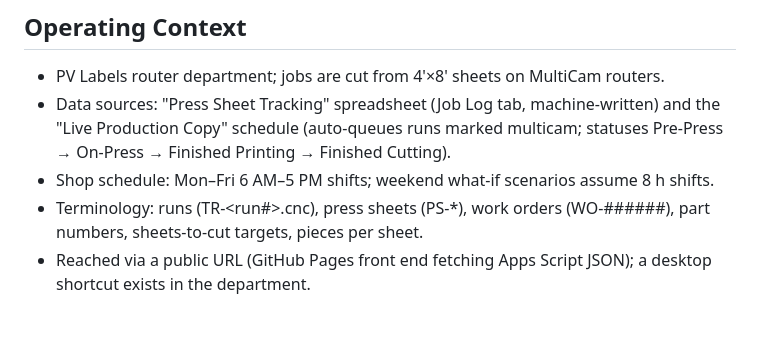
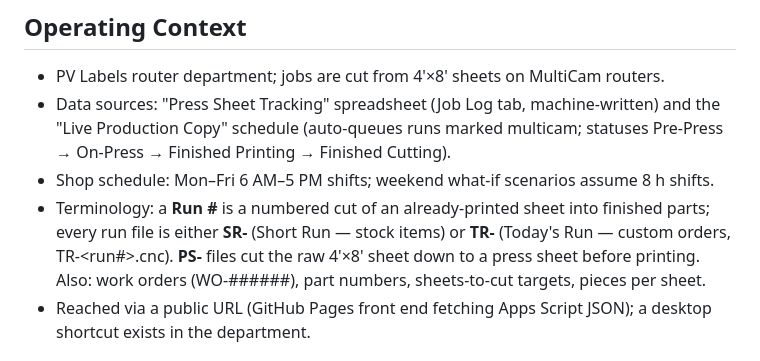
Before and after one commit to pvlabels/Router-Department-Tracking, a Markdown page: PRODUCT.md, the part around the change. GitHub-like rendering; blank space fills up the shorter version.

Commit message:
PRODUCT.md: correct run terminology — SR-/TR- are Run # sub-types
Co-Authored-By: Claude Fable 5 <noreply@anthropic.com>

```diff
--- a/PRODUCT.md
+++ b/PRODUCT.md
@@ -31,7 +31,7 @@ Zero manual data entry. Everything derives from two sources the department alrea
 - PV Labels router department; jobs are cut from 4'×8' sheets on MultiCam routers.
 - Data sources: "Press Sheet Tracking" spreadsheet (Job Log tab, machine-written) and the "Live Production Copy" schedule (auto-queues runs marked multicam; statuses Pre-Press → On-Press → Finished Printing → Finished Cutting).
 - Shop schedule: Mon–Fri 6 AM–5 PM shifts; weekend what-if scenarios assume 8 h shifts.
-- Terminology: runs (TR-<run#>.cnc), press sheets (PS-*), work orders (WO-######), part numbers, sheets-to-cut targets, pieces per sheet.
+- Terminology: a **Run #** is a numbered cut of an already-printed sheet into finished parts; every run file is either **SR-** (Short Run — stock items) or **TR-** (Today's Run — custom orders, TR-<run#>.cnc). **PS-** files cut the raw 4'×8' sheet down to a press sheet before printing. Also: work orders (WO-######), part numbers, sheets-to-cut targets, pieces per sheet.
 - Reached via a public URL (GitHub Pages front end fetching Apps Script JSON); a desktop shortcut exists in the department.
 
 ## Capabilities and Constraints
```
